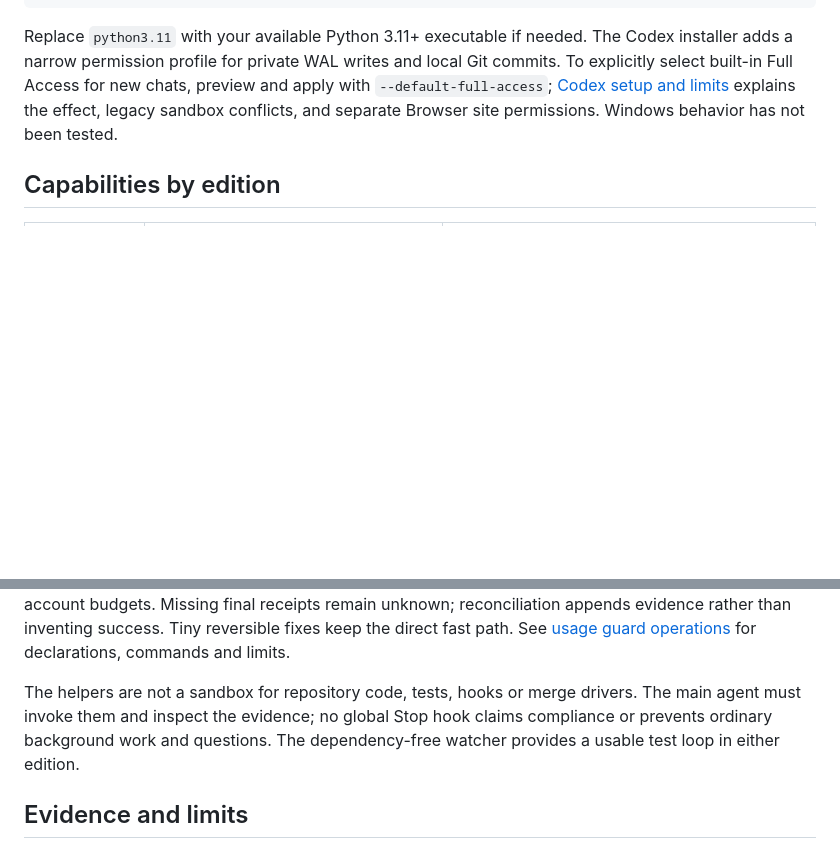
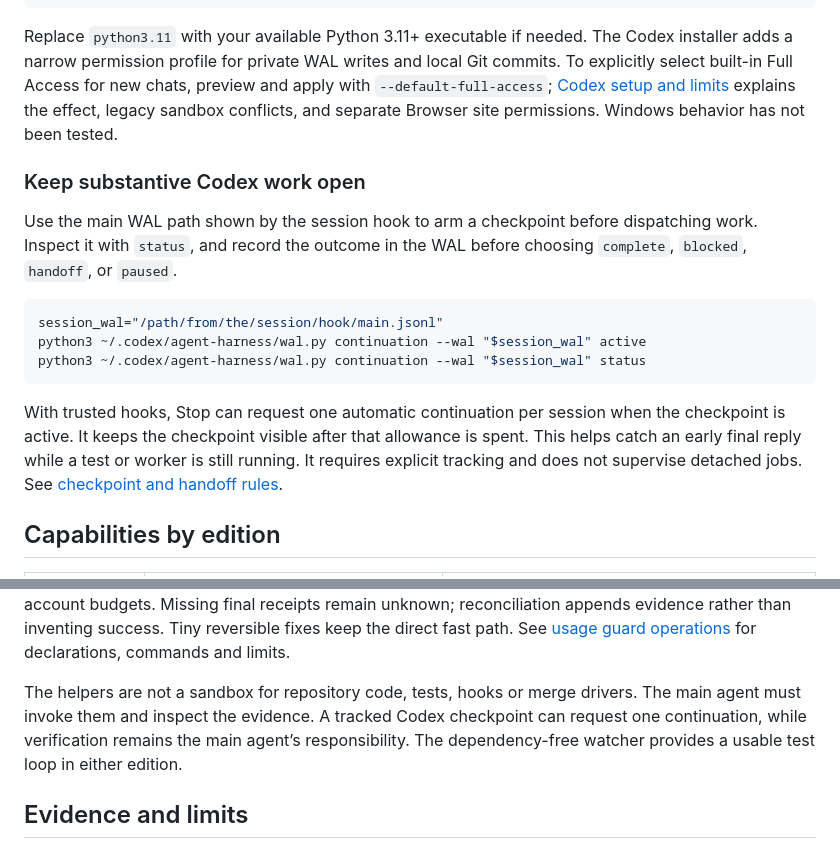
Before and after one commit to ericmacdougall/agent-harness, a Markdown page: README.md, 2 parts joined by grey strips. Rendered like a GitHub page; blank space fills up the shorter version.

Commit message:
Document continuation checkpoint use and interrupt ordering limits

````diff
--- a/README.md
+++ b/README.md
@@ -26,6 +26,18 @@ python3.11 install_codex.py --apply
 ```
 
 Replace `python3.11` with your available Python 3.11+ executable if needed. The Codex installer adds a narrow permission profile for private WAL writes and local Git commits. To explicitly select built-in Full Access for new chats, preview and apply with `--default-full-access`; [Codex setup and limits](docs/codex.md) explains the effect, legacy sandbox conflicts, and separate Browser site permissions. Windows behavior has not been tested.
+
+### Keep substantive Codex work open
+
+Use the main WAL path shown by the session hook to arm a checkpoint before dispatching work. Inspect it with `status`, and record the outcome in the WAL before choosing `complete`, `blocked`, `handoff`, or `paused`.
+
+```sh
+session_wal="/path/from/the/session/hook/main.jsonl"
+python3 ~/.codex/agent-harness/wal.py continuation --wal "$session_wal" active
+python3 ~/.codex/agent-harness/wal.py continuation --wal "$session_wal" status
+```
+
+With trusted hooks, Stop can request one automatic continuation per session when the checkpoint is active. It keeps the checkpoint visible after that allowance is spent. This helps catch an early final reply while a test or worker is still running. It requires explicit tracking and does not supervise detached jobs. See [checkpoint and handoff rules](codex/skills/agent-harness/references/delivery.md).
 
 ## Capabilities by edition
 
@@ -65,7 +77,7 @@ Both editions install `deliver.py`. Its prepare phase verifies reviewed commits
 
 Both editions also install the opt-in `usage_guard.py` for finite command receipts, resource checks, full-run gates and advisory reuse. PLAN and CODE_INSPECTION are separate from PR signoff. The review helper validates structured provider errors before verdict text, caps provider launches, warns on large packets and shares cooldowns only among callers using the same private state directory and opaque provider/auth-pool alias. It does not intercept arbitrary shell/native model calls or enforce distributed account budgets. Missing final receipts remain unknown; reconciliation appends evidence rather than inventing success. Tiny reversible fixes keep the direct fast path. See [usage guard operations](docs/operations.md#usage-guard) for declarations, commands and limits.
 
-The helpers are not a sandbox for repository code, tests, hooks or merge drivers. The main agent must invoke them and inspect the evidence; no global Stop hook claims compliance or prevents ordinary background work and questions. The dependency-free watcher provides a usable test loop in either edition.
+The helpers are not a sandbox for repository code, tests, hooks or merge drivers. The main agent must invoke them and inspect the evidence. A tracked Codex checkpoint can request one continuation, while verification remains the main agent’s responsibility. The dependency-free watcher provides a usable test loop in either edition.
 
 ## Evidence and limits
 
````
Also changed, not shown: 1 other file.
